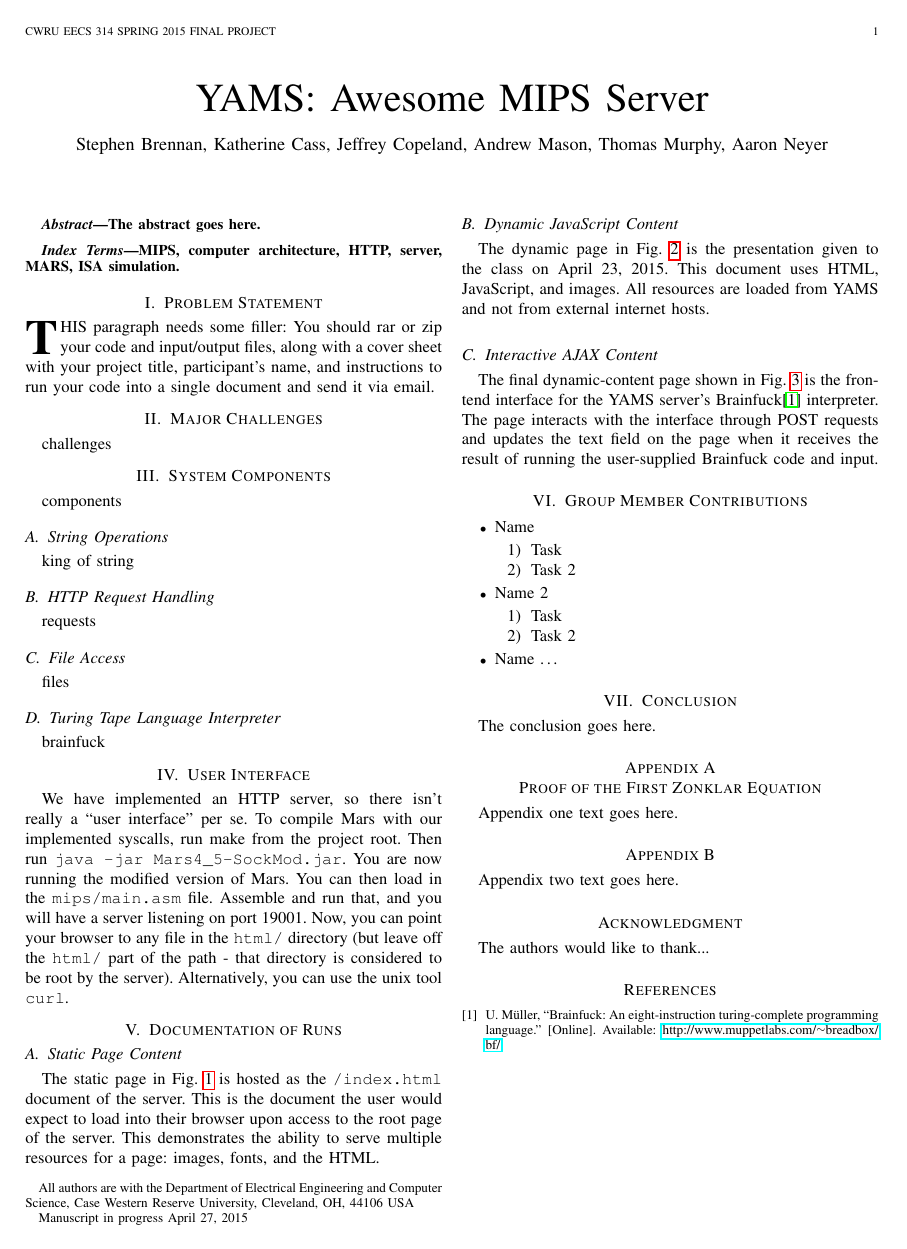
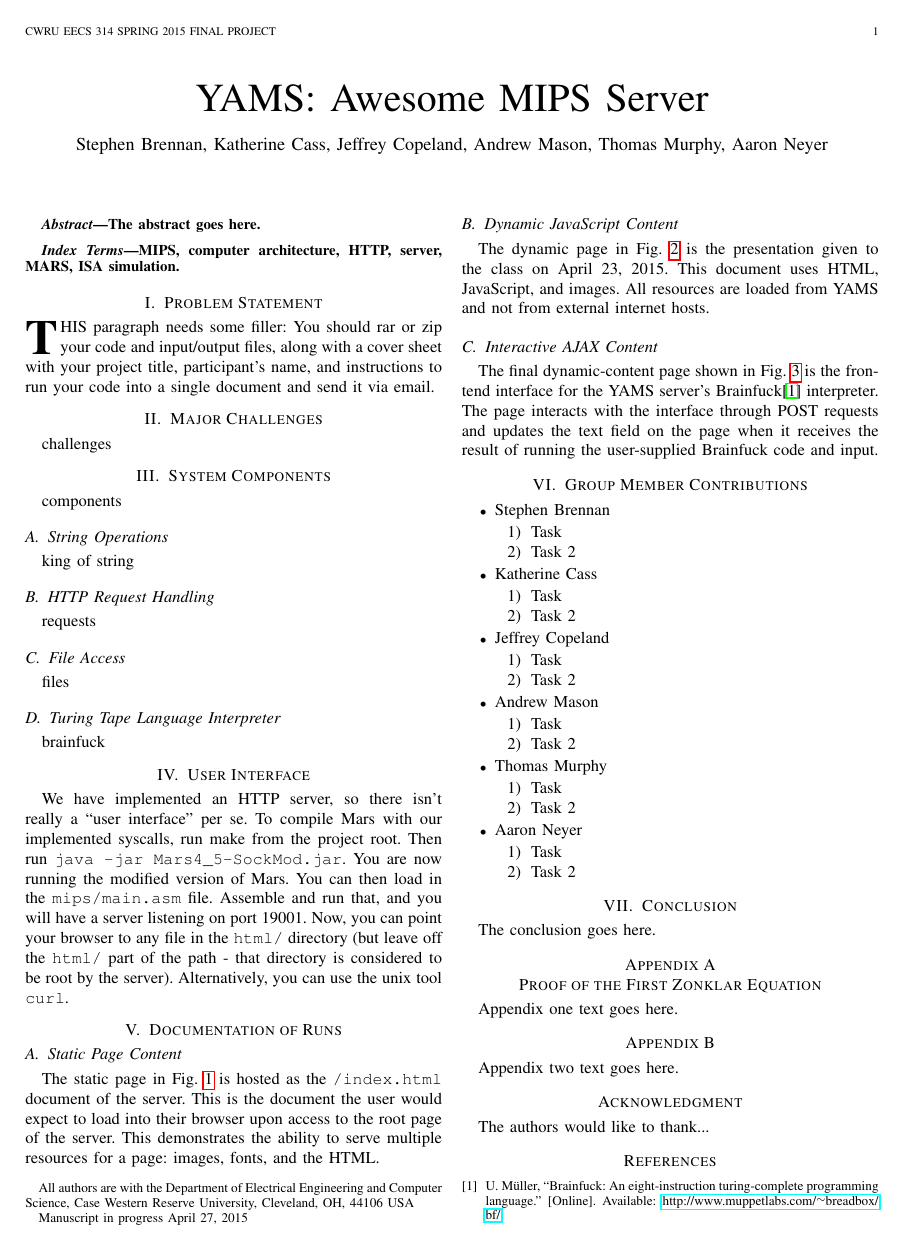
Before and after one commit to brenns10/yams, a LaTeX paper (report/yams_report.tex): page 1 of 3. Compiled offline with pdfLaTeX.

Commit message:
Create the list of people in the work-complete.

```diff
--- a/report/yams_report.tex
+++ b/report/yams_report.tex
@@ -198,19 +198,42 @@ The final dynamic-content page shown in Fig.~\ref{fig:interactive_ajax} is the f
 \section{Group Member Contributions}
 
 \begin{LaTeXitemize} \itemsep0pt \parskip0pt
-  \item Name
+  \item Stephen Brennan
   \begin{enumerate}
     \item Task
     \item Task 2
   \end{enumerate}
 
-  \item Name 2
+  \item Katherine Cass
   \begin{enumerate}
     \item Task
     \item Task 2
   \end{enumerate}
 
-  \item Name \ldots
+  \item Jeffrey Copeland
+  \begin{enumerate}
+    \item Task
+    \item Task 2
+  \end{enumerate}
+
+  \item Andrew Mason
+  \begin{enumerate}
+    \item Task
+    \item Task 2
+  \end{enumerate}
+
+  \item Thomas Murphy
+  \begin{enumerate}
+    \item Task
+    \item Task 2
+  \end{enumerate}
+
+  \item Aaron Neyer
+  \begin{enumerate}
+    \item Task
+    \item Task 2
+  \end{enumerate}
+
 \end{LaTeXitemize}
 
 % An example of a floating figure using the graphicx package.
```
